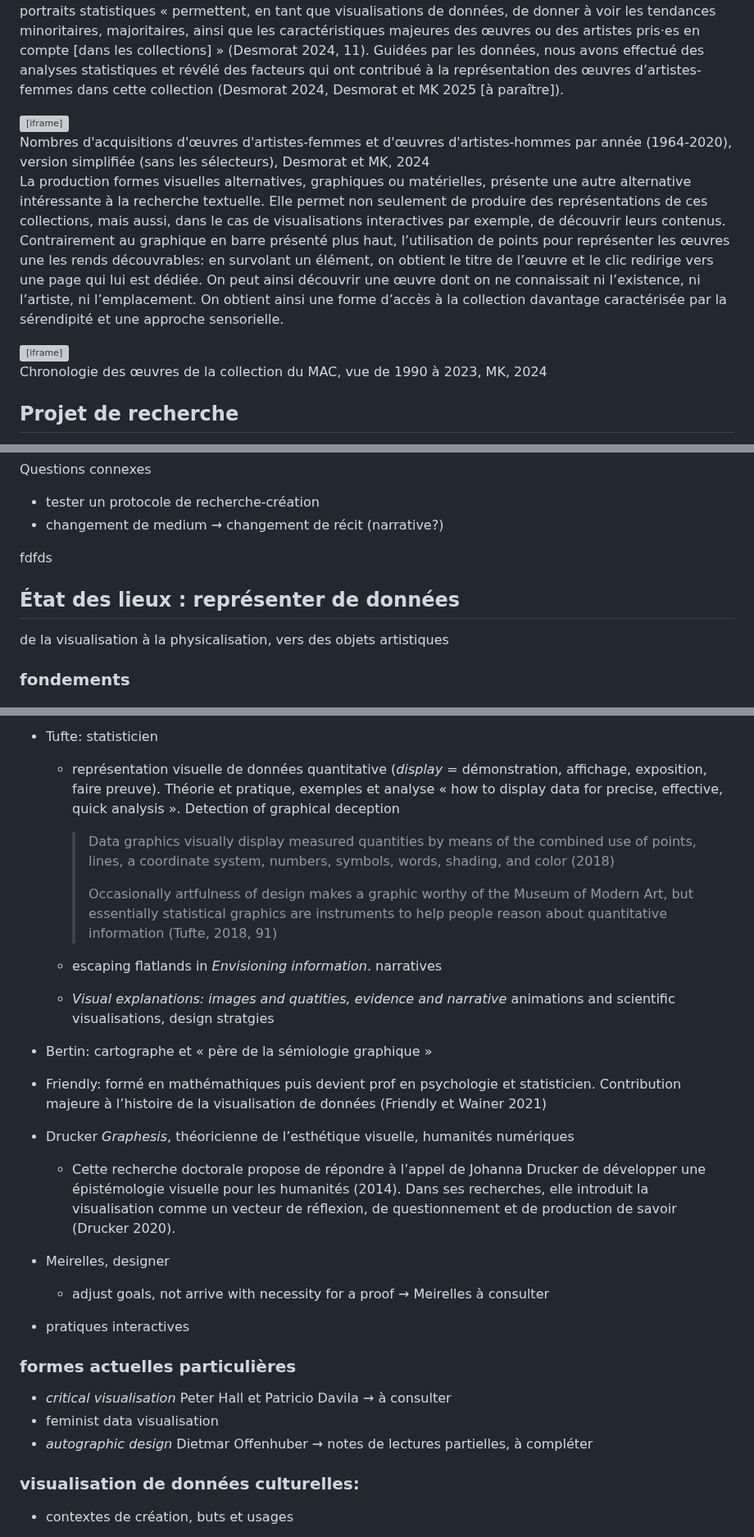
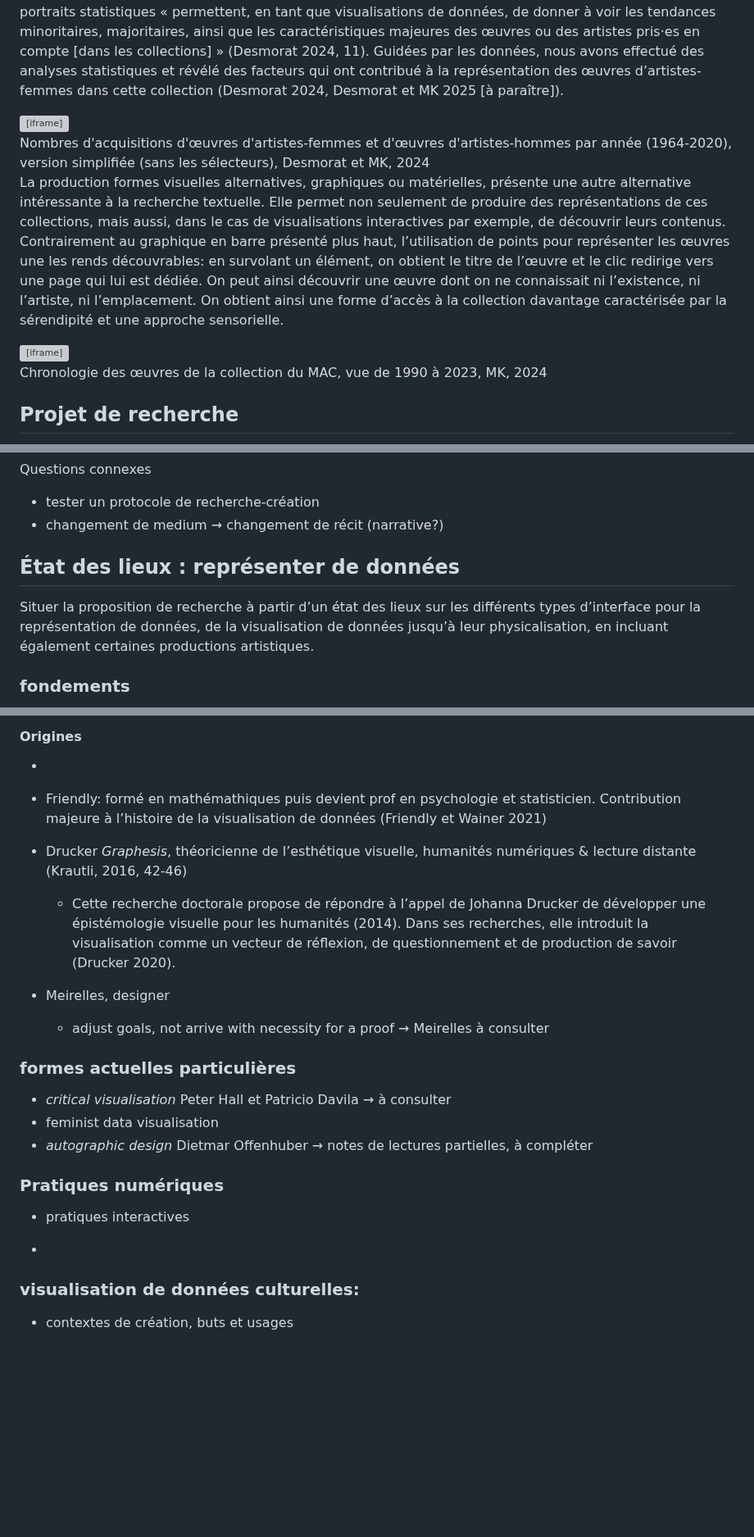
Before and after one commit to lenaMK/doc, a Markdown page: exSynth/presentationSujet.md, 3 parts joined by grey strips. Shown at 82% size. Rendered like a GitHub page; blank space fills up the shorter version; grey boxes are pictures that could not be loaded.

Commit message:
fondement data viz

```diff
--- a/exSynth/presentationSujet.md
+++ b/exSynth/presentationSujet.md
@@ -16,7 +18,7 @@ Lorsque la collection numérisée est en libre accès sur les sites web de musé
 
 Une première approche possible pour découvrir une collection dans son ensemble émerge d’une méthodologie quantitative. Anne Dymond souligne dans son ouvrage *Diversity Counts : Gender, Race, and Representation in Canadian Art Galleries* (2019) l’utilité d’indicateurs statistiques dans l’étude des pratiques institutionnelles. Dans une démarche qui reprend les objectifs des études féministes quantitatives en histoire de l’art, Valentine Desmorat et moi avons employé les données publiées par le Musée d’art contemporain de Montréal (MAC) pour étudier l’entrée des femmes artistes dans sa collection [^1]. Les portraits statistiques « permettent, en tant que visualisations de données, de donner à voir les tendances minoritaires, majoritaires, ainsi que les caractéristiques majeures des œuvres ou des artistes pris·es en compte [dans les collections] » (Desmorat 2024, 11).  Guidées par les données, nous avons effectué des analyses statistiques et révélé des facteurs qui ont contribué à la représentation des œuvres d’artistes-femmes dans cette collection (Desmorat 2024, Desmorat et MK 2025 [à paraître]).
 
-<iframe width="100%" height="780" frameborder="0"
+<iframe width="100%" height="280" frameborder="0"
   src="https://observablehq.com/embed/@artistes-femmes-mac/nb-dachats-dons-acquisitions?cells=graphiqueBarres"></iframe>
 
 <!--![Chronologie des acquisitions du MAC, chaque barre indique une année et le code couleur la répartition de l’identité de genre des artistes ayant produit les œuvres acquises cette année-là ](../img/artistes-femmes-MAC_GraphiqueBarres.png)-->
@@ -25,8 +27,9 @@ Une première approche possible pour découvrir une collection dans son ensemble
 
 La production formes visuelles alternatives, graphiques ou matérielles, présente une autre alternative intéressante à la recherche textuelle. Elle permet non seulement de produire des représentations de ces collections, mais aussi, dans le cas de visualisations interactives par exemple, de découvrir leurs contenus. Contrairement au graphique en barre présenté plus haut, l’utilisation de points pour représenter les œuvres une les rends découvrables: en survolant un élément, on obtient le titre de l’œuvre et le clic redirige vers une page qui lui est dédiée. On peut ainsi découvrir une œuvre dont on ne connaissait ni l’existence, ni l’artiste, ni l’emplacement. On obtient ainsi une forme d’accès à la collection davantage caractérisée par la sérendipité et une approche sensorielle.
 
-<iframe width="550" height="794" frameborder="0"
+<iframe width="550" height="294" frameborder="0"
   src="https://observablehq.com/embed/27a690d9c785e7cb?cells=minichrono"></iframe>
+
 
 <!--<img src="../img/donnees-MAC_testChronologieProd_1990.png" alt="Chronologie par points d’œuvres du MAC de 1990 à 2023" style="zoom: 33%;" />-->
 
@@ -82,11 +81,11 @@ Questions connexes
 - tester un protocole de recherche-création
 - changement de medium → changement de récit (narrative?)
 
-fdfds
+
 
 ## État des lieux : représenter de données
 
-de la visualisation à la physicalisation, vers des objets artistiques
+Situer la proposition de recherche à partir d’un état des lieux sur les différents types d’interface pour la représentation de données, de la visualisation de données jusqu’à leur physicalisation, en incluant également certaines productions artistiques.
 
 ### fondements
 
@@ -94,23 +104,13 @@ disciplines de la visualisation de données, formes graphiques
 
 <!-- avant les ordinateurs-->
 
-- Tufte: statisticien
+#### Origines
 
-  - représentation visuelle de données quantitative (*display* = démonstration, affichage, exposition, faire preuve). Théorie et pratique, exemples et analyse « how to display data for precise, effective, quick analysis ». Detection of graphical deception
-
-    > Data graphics visually display measured quantities by means of the combined use of points, lines, a coordinate system, numbers, symbols, words, shading, and color (2018)
-    >
-    > Occasionally artfulness of design makes a graphic worthy of the Museum of Modern Art, but essentially statistical graphics are instruments to help people reason about quantitative information (Tufte, 2018, 91)
-
-  - escaping flatlands in *Envisioning information*. narratives
-
-  - *Visual explanations: images and quatities, evidence and narrative* animations and scientific visualisations, design stratgies
-
-- Bertin: cartographe et « père de la sémiologie graphique »
+-
 
 - Friendly: formé en mathémathiques puis devient prof en psychologie et statisticien. Contribution majeure à l’histoire de la visualisation de données (Friendly et Wainer 2021)
 
-- Drucker *Graphesis*, théoricienne de l’esthétique visuelle, humanités numériques
+- Drucker *Graphesis*, théoricienne de l’esthétique visuelle, humanités numériques & lecture distante (Krautli, 2016, 42-46)
 
   - Cette recherche doctorale propose de répondre à l’appel de Johanna Drucker de développer une épistémologie visuelle pour les humanités (2014). Dans ses recherches, elle introduit la visualisation comme un vecteur de réflexion, de questionnement et de production de savoir (Drucker 2020).
 
@@ -118,7 +118,15 @@ disciplines de la visualisation de données, formes graphiques
 
   - adjust goals, not arrive with necessity for a proof → Meirelles à consulter
 
-<!-- après les ordinateurs-->
+###  formes actuelles particulières
+
+- *critical visualisation* Peter Hall et Patricio Davila → à consulter
+- feminist data visualisation
+- *autographic design* Dietmar Offenhuber → notes de lectures partielles, à compléter
+
+
+
+### Pratiques numériques
 
 - pratiques interactives
 
@@ -126,11 +134,7 @@ disciplines de la visualisation de données, formes graphiques
 
 <!--not « designs for display of information » (Tufte, 2018, 191) but designs for display of collections-->
 
-###  formes actuelles particulières
-
-- *critical visualisation* Peter Hall et Patricio Davila → à consulter
-- feminist data visualisation
-- *autographic design* Dietmar Offenhuber → notes de lectures partielles, à compléter
+-
 
 
 
```
Also changed, not shown: other parts of exSynth/presentationSujet.md (+15 -6 lines).
